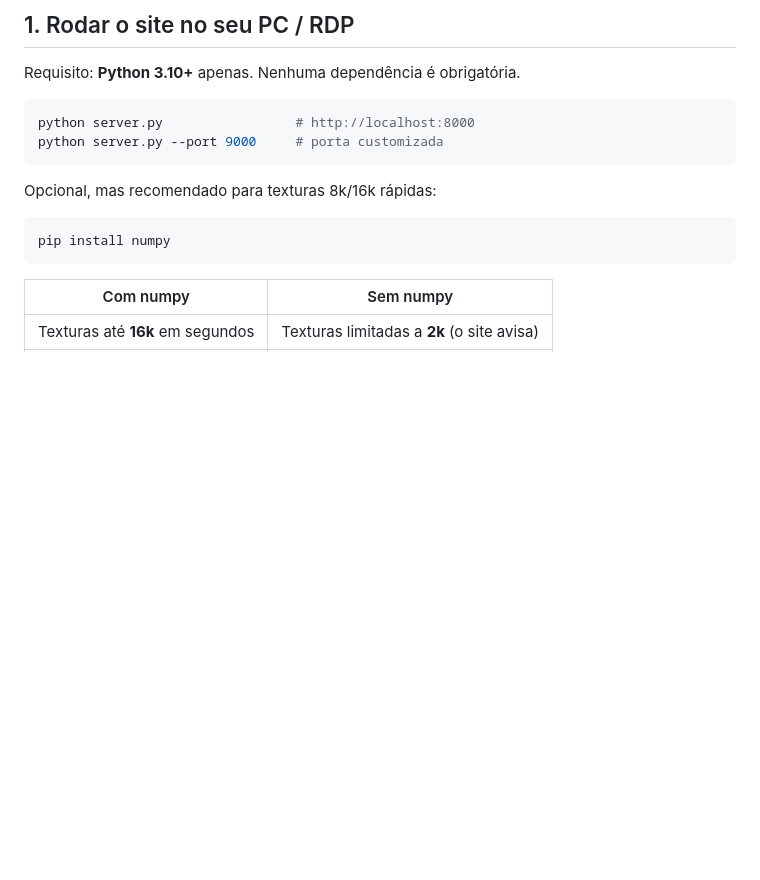
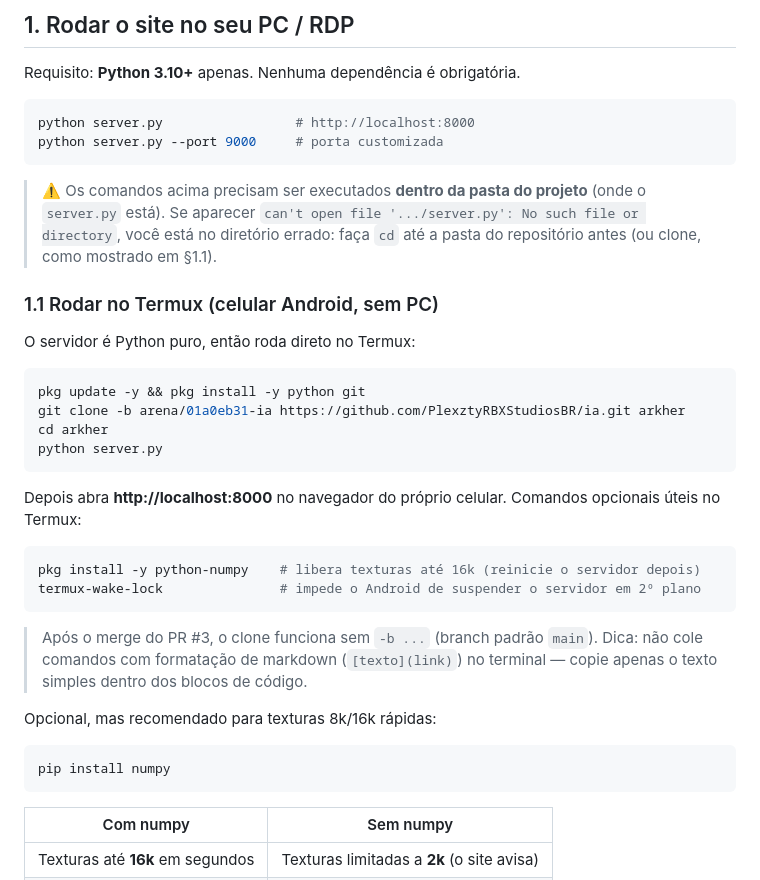
Before and after one commit to PlexztyRBXStudiosBR/ia, a Markdown page: docs/SITE_E_APK.md, the part around the change. Rendered like a GitHub page; blank space fills up the shorter version.

Commit message:
docs: seção Termux (rodar o servidor no celular) + aviso de diretório errado
Co-authored-by: arena-agent <297053741+arena-agent@users.noreply.github.com>

````diff
--- a/docs/SITE_E_APK.md
+++ b/docs/SITE_E_APK.md
@@ -13,6 +13,35 @@ Requisito: **Python 3.10+** apenas. Nenhuma dependência é obrigatória.
 python server.py                 # http://localhost:8000
 python server.py --port 9000     # porta customizada
 ```
+
+> ⚠️ Os comandos acima precisam ser executados **dentro da pasta do projeto**
+> (onde o `server.py` está). Se aparecer
+> `can't open file '.../server.py': No such file or directory`, você está no
+> diretório errado: faça `cd` até a pasta do repositório antes
+> (ou clone, como mostrado em §1.1).
+
+### 1.1 Rodar no Termux (celular Android, sem PC)
+
+O servidor é Python puro, então roda direto no Termux:
+
+```bash
+pkg update -y && pkg install -y python git
+git clone -b arena/01a0eb31-ia https://github.com/PlexztyRBXStudiosBR/ia.git arkher
+cd arkher
+python server.py
+```
+
+Depois abra **http://localhost:8000** no navegador do próprio celular.
+Comandos opcionais úteis no Termux:
+
+```bash
+pkg install -y python-numpy    # libera texturas até 16k (reinicie o servidor depois)
+termux-wake-lock               # impede o Android de suspender o servidor em 2º plano
+```
+
+> Após o merge do PR #3, o clone funciona sem `-b ...` (branch padrão `main`).
+> Dica: não cole comandos com formatação de markdown (`[texto](link)`) no
+> terminal — copie apenas o texto simples dentro dos blocos de código.
 
 Opcional, mas recomendado para texturas 8k/16k rápidas:
 
````
